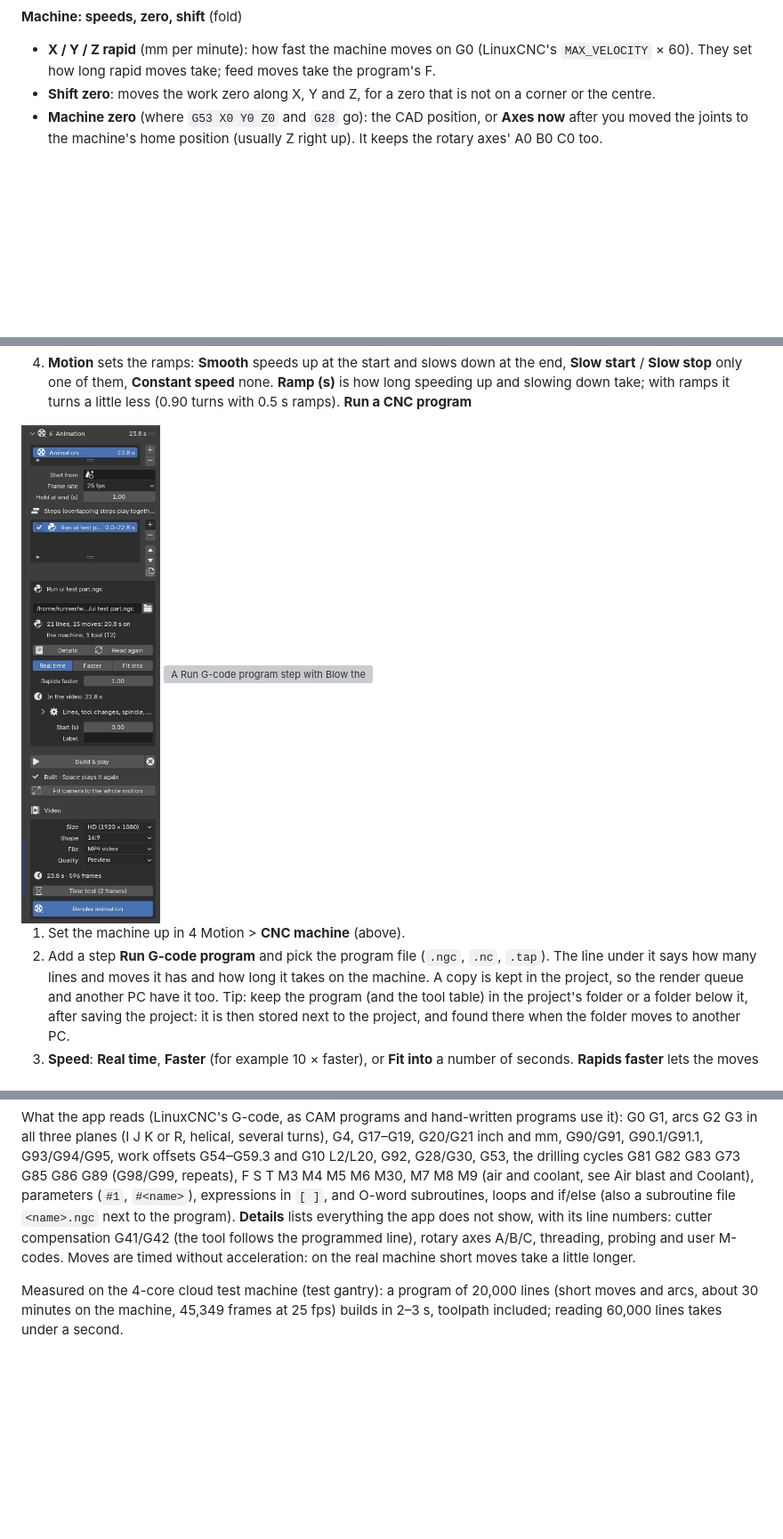
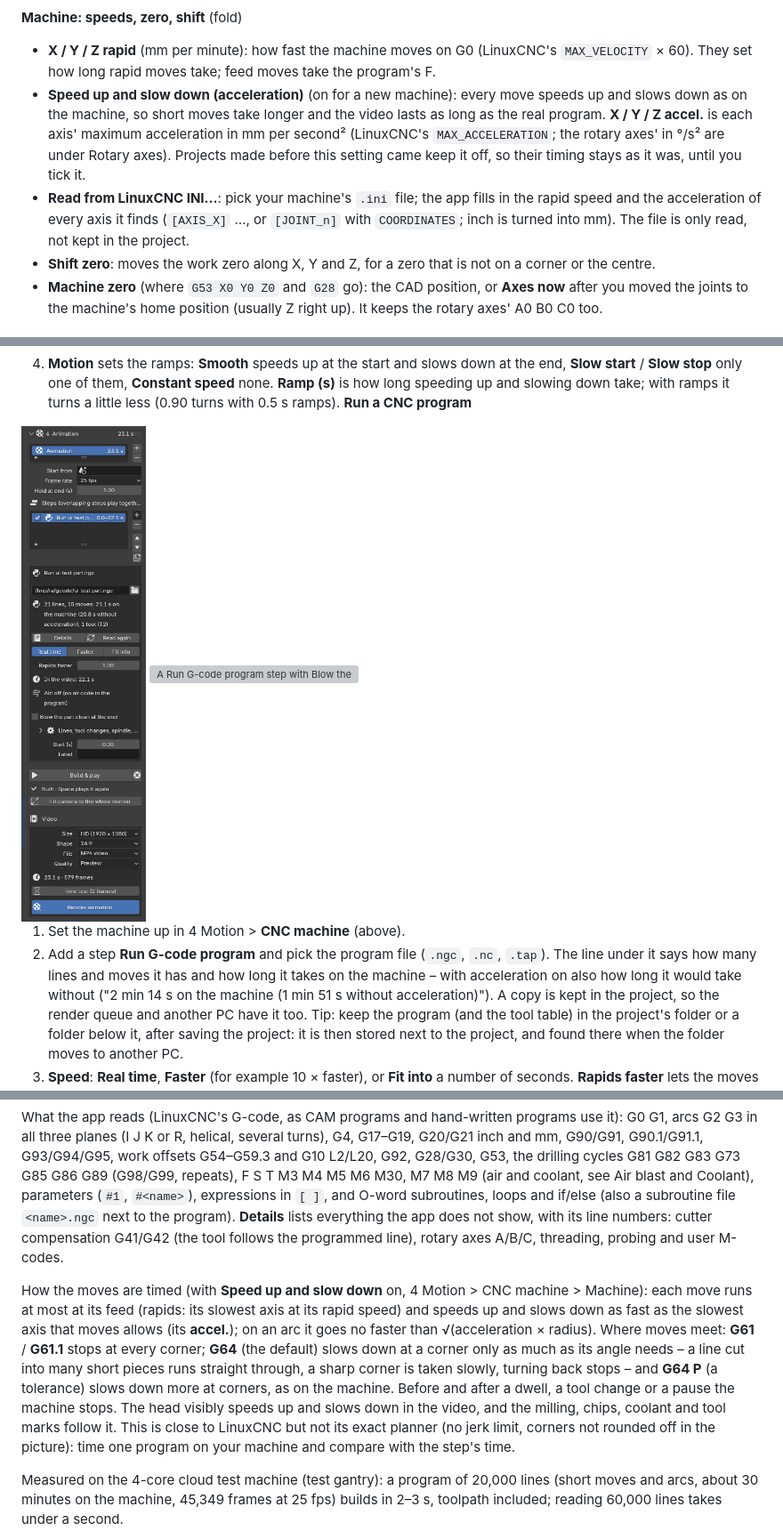
Before and after one commit to smholte/CAD-render-animation, a Markdown page: docs/USER-GUIDE.md, 3 parts joined by grey strips. Shown at 89% size. GitHub-like rendering; pictures changed too: docs/img/panel_6_gcode.png; blank space fills up the shorter version; grey boxes are pictures that could not be loaded.

```diff
--- a/docs/USER-GUIDE.md
+++ b/docs/USER-GUIDE.md
@@ -1469,6 +1469,14 @@ next to its field (**Reverse**).
 
 - **X / Y / Z rapid** (mm per minute): how fast the machine moves on G0 (LinuxCNC's `MAX_VELOCITY` × 60). They set
   how long rapid moves take; feed moves take the program's F.
+- **Speed up and slow down (acceleration)** (on for a new machine): every move speeds up and slows down as on the
+  machine, so short moves take longer and the video lasts as long as the real program. **X / Y / Z accel.** is each
+  axis' maximum acceleration in mm per second² (LinuxCNC's `MAX_ACCELERATION`; the rotary axes' in °/s² are under
+  Rotary axes). Projects made before this setting came keep it off, so their timing stays as it was, until you
+  tick it.
+- **Read from LinuxCNC INI…**: pick your machine's `.ini` file; the app fills in the rapid speed and the acceleration
+  of every axis it finds (`[AXIS_X]` …, or `[JOINT_n]` with `COORDINATES`; inch is turned into mm). The file is
+  only read, not kept in the project.
 - **Shift zero**: moves the work zero along X, Y and Z, for a zero that is not on a corner or the centre.
 - **Machine zero** (where `G53 X0 Y0 Z0` and `G28` go): the CAD position, or **Axes now** after
   you moved the joints to the machine's home position (usually Z right up). It keeps the rotary axes' A0 B0 C0
@@ -2135,7 +2144,8 @@ An animation is a list of **steps** on a timeline. Steps that overlap in time pl
 
 1. Set the machine up in 4 Motion > **CNC machine** (above).
 2. Add a step **Run G-code program** and pick the program file (`.ngc`, `.nc`, `.tap`). The line under it
-   says how many lines and moves it has and how long it takes on the machine. A copy is kept in the
+   says how many lines and moves it has and how long it takes on the machine – with acceleration on also how
+   long it would take without ("2 min 14 s on the machine (1 min 51 s without acceleration)"). A copy is kept in the
    project, so the render queue and another PC have it too. Tip: keep the program (and the tool table)
    in the project's folder or a folder below it, after saving the project: it is then stored next to the
    project, and found there when the folder moves to another PC.
@@ -2170,7 +2180,17 @@ G81 G82 G83 G73 G85 G86 G89 (G98/G99, repeats), F S T M3 M4 M5 M6 M30, M7 M8 M9
 expressions in `[ ]`, and O-word subroutines, loops and if/else (also a subroutine file `<name>.ngc` next
 to the program). **Details** lists everything the app does not show, with its line numbers: cutter
 compensation G41/G42 (the tool follows the programmed line), rotary axes A/B/C, threading, probing and
-user M-codes. Moves are timed without acceleration: on the real machine short moves take a little longer.
+user M-codes.
+
+How the moves are timed (with **Speed up and slow down** on, 4 Motion > CNC machine > Machine): each move runs at
+most at its feed (rapids: its slowest axis at its rapid speed) and speeds up and slows down as fast as the slowest
+axis that moves allows (its **accel.**); on an arc it goes no faster than √(acceleration × radius). Where moves meet:
+**G61** / **G61.1** stops at every corner; **G64** (the default) slows down at a corner only as much as its angle
+needs – a line cut into many short pieces runs straight through, a sharp corner is taken slowly, turning back
+stops – and **G64 P** (a tolerance) slows down more at corners, as on the machine. Before and after a dwell, a tool
+change or a pause the machine stops. The head visibly speeds up and slows down in the video, and the milling, chips,
+coolant and tool marks follow it. This is close to LinuxCNC but not its exact planner (no jerk limit, corners not
+rounded off in the picture): time one program on your machine and compare with the step's time.
 
 Measured on the 4-core cloud test machine (test gantry): a program of 20,000 lines (short moves and arcs,
 about 30 minutes on the machine, 45,349 frames at 25 fps) builds in 2–3 s, toolpath included; reading
```
Also changed, not shown: other parts of docs/USER-GUIDE.md (+4 -3 lines), CHANGELOG.md (+16 -0 lines), docs/img/panel_4_cnc.png, 14 other files.
